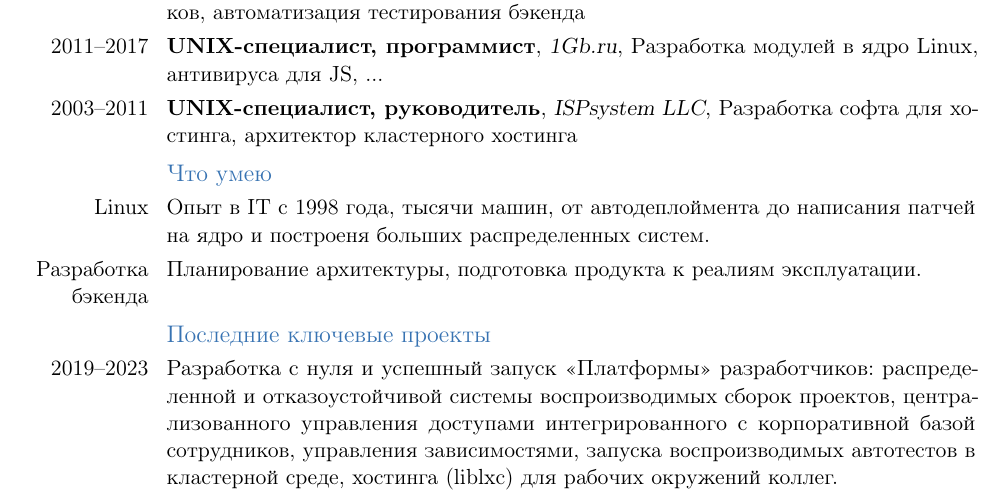
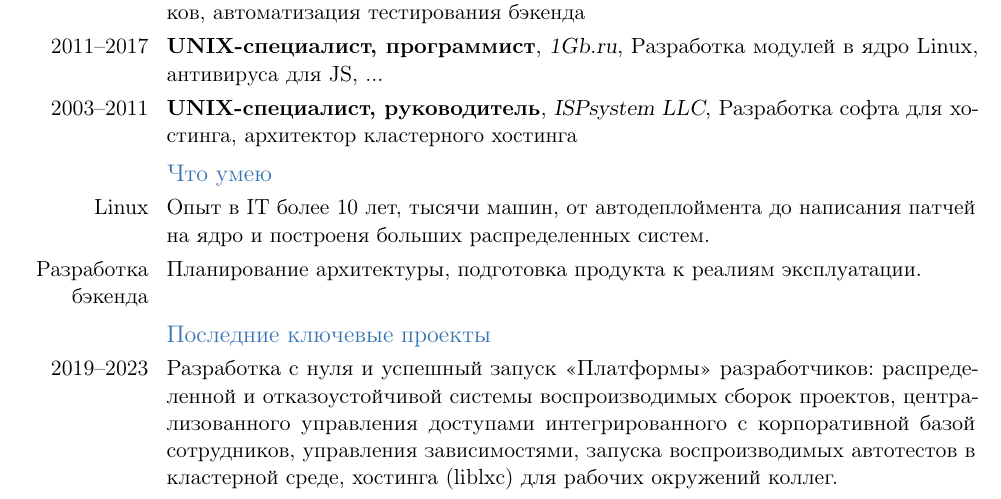
Before and after one commit to johnlepikhin/johnlepikhin-cv, a LaTeX CV (ru.tex): part of page 1 of 3, cut so that both start at the same text. Compiled offline with pdfLaTeX.

Commit message:
fix: Years of experience

```diff
--- a/ru.tex
+++ b/ru.tex
@@ -25,7 +25,7 @@
 \email{johnlepikhin@gmail.com}
 \social[linkedin]{evgenii-lepikhin-7b48b183}
 \social[github]{johnlepikhin}
-\extrainfo{последнее обновление: 19 января 2023}
+\extrainfo{последнее обновление: 23 января 2023}
 \fax{+7(926)146-23-36 (Telegram, WhatsApp)}
 \phone{+996 220 052 711}
 \photo[64pt]{me.eps}
@@ -44,7 +44,9 @@
 
 \subsection{Что умею}
 
-\cvline{Linux}{Опыт в IT с 1998 года, тысячи машин, от автодеплоймента до написания патчей на ядро и построеня больших распределенных систем.}
+\cvline{Linux}{Опыт в IT более 10 лет, тысячи машин, от автодеплоймента до написания патчей на ядро и построеня больших распределенных
+  систем.}
+
 \cvline{Разработка бэкенда}{Планирование архитектуры, подготовка продукта к реалиям эксплуатации.}
 
 \subsection{Последние ключевые проекты}
```
